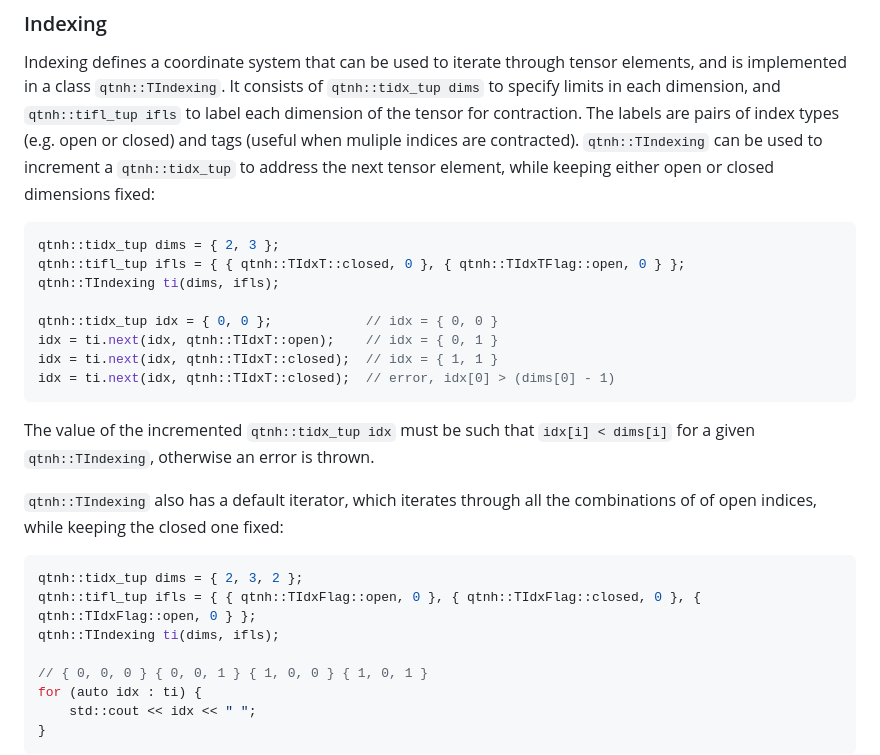
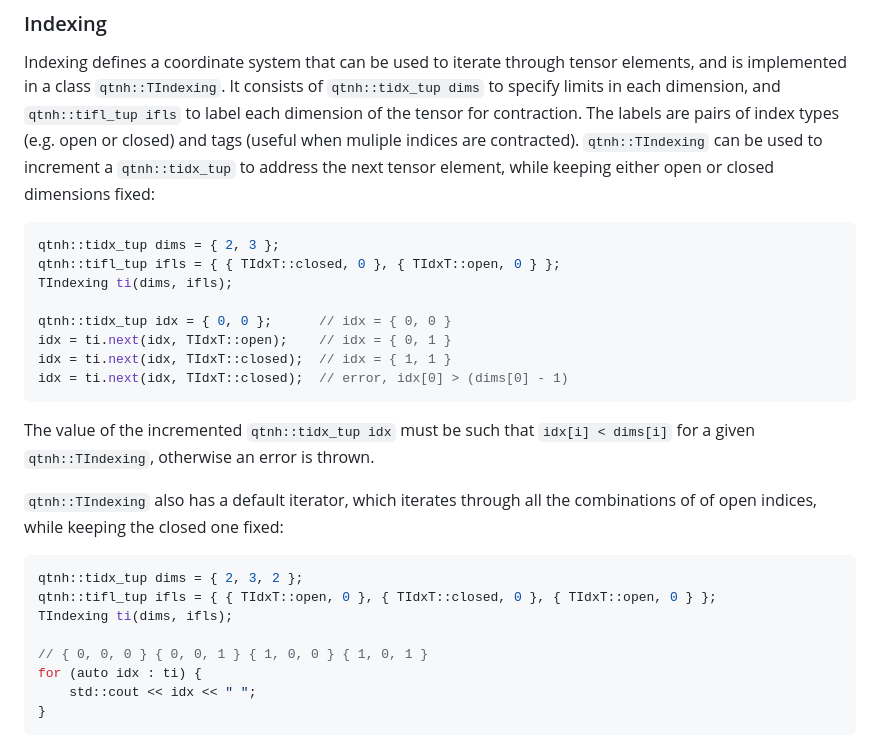
Before and after one commit to jjacobx/qtnh, a Markdown page: README.md, the part around the change. GitHub-like rendering.

````diff
--- a/README.md
+++ b/README.md
@@ -42,13 +42,13 @@ Indexing defines a coordinate system that can be used to iterate through tensor
 
 ```c++
 qtnh::tidx_tup dims = { 2, 3 };
-qtnh::tifl_tup ifls = { { qtnh::TIdxT::closed, 0 }, { qtnh::TIdxTFlag::open, 0 } };
-qtnh::TIndexing ti(dims, ifls);
+qtnh::tifl_tup ifls = { { TIdxT::closed, 0 }, { TIdxT::open, 0 } };
+TIndexing ti(dims, ifls);
 
-qtnh::tidx_tup idx = { 0, 0 };            // idx = { 0, 0 }
-idx = ti.next(idx, qtnh::TIdxT::open);    // idx = { 0, 1 }
-idx = ti.next(idx, qtnh::TIdxT::closed);  // idx = { 1, 1 }
-idx = ti.next(idx, qtnh::TIdxT::closed);  // error, idx[0] > (dims[0] - 1)
+qtnh::tidx_tup idx = { 0, 0 };      // idx = { 0, 0 }
+idx = ti.next(idx, TIdxT::open);    // idx = { 0, 1 }
+idx = ti.next(idx, TIdxT::closed);  // idx = { 1, 1 }
+idx = ti.next(idx, TIdxT::closed);  // error, idx[0] > (dims[0] - 1)
 ```
 
 The value of the incremented `qtnh::tidx_tup idx` must be such that `idx[i] < dims[i]` for a given `qtnh::TIndexing`, otherwise an error is thrown.
@@ -57,8 +57,8 @@ The value of the incremented `qtnh::tidx_tup idx` must be such that `idx[i] < di
 
 ```c++
 qtnh::tidx_tup dims = { 2, 3, 2 };
-qtnh::tifl_tup ifls = { { qtnh::TIdxFlag::open, 0 }, { qtnh::TIdxFlag::closed, 0 }, { qtnh::TIdxFlag::open, 0 } };
-qtnh::TIndexing ti(dims, ifls);
+qtnh::tifl_tup ifls = { { TIdxT::open, 0 }, { TIdxT::closed, 0 }, { TIdxT::open, 0 } };
+TIndexing ti(dims, ifls);
 
 // { 0, 0, 0 } { 0, 0, 1 } { 1, 0, 0 } { 1, 0, 1 }
 for (auto idx : ti) {
````
